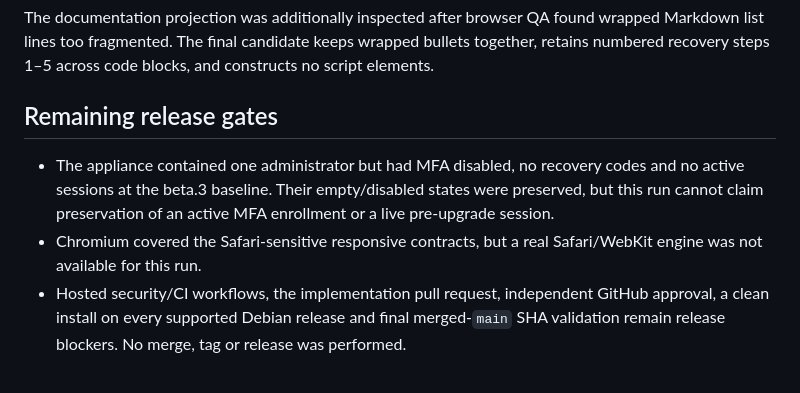
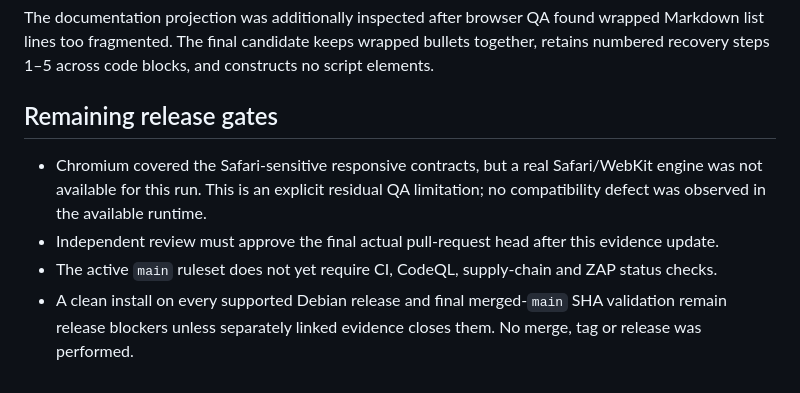
Before and after one commit to kevindraai/exitlane, a Markdown page: docs/security/beta4-validation.md, the part around one of its changes. GitHub-like rendering.

```diff
--- a/docs/security/beta4-validation.md
+++ b/docs/security/beta4-validation.md
@@ -60,11 +105,11 @@ recovery steps 1–5 across code blocks, and constructs no script elements.
 
 ## Remaining release gates
 
-- The appliance contained one administrator but had MFA disabled, no recovery codes and no active
-  sessions at the beta.3 baseline. Their empty/disabled states were preserved, but this run cannot
-  claim preservation of an active MFA enrollment or a live pre-upgrade session.
 - Chromium covered the Safari-sensitive responsive contracts, but a real Safari/WebKit engine was
-  not available for this run.
-- Hosted security/CI workflows, the implementation pull request, independent GitHub approval, a
-  clean install on every supported Debian release and final merged-`main` SHA validation remain
-  release blockers. No merge, tag or release was performed.
+  not available for this run. This is an explicit residual QA limitation; no compatibility defect
+  was observed in the available runtime.
+- Independent review must approve the final actual pull-request head after this evidence update.
+- The active `main` ruleset does not yet require CI, CodeQL, supply-chain and ZAP status checks.
+- A clean install on every supported Debian release and final merged-`main` SHA validation remain
+  release blockers unless separately linked evidence closes them. No merge, tag or release was
+  performed.
```
Also changed, not shown: other parts of docs/security/beta4-validation.md (+49 -4 lines).
